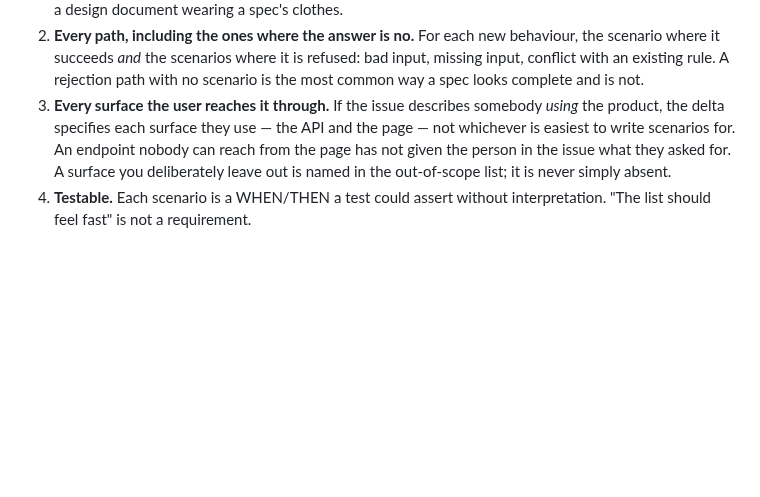
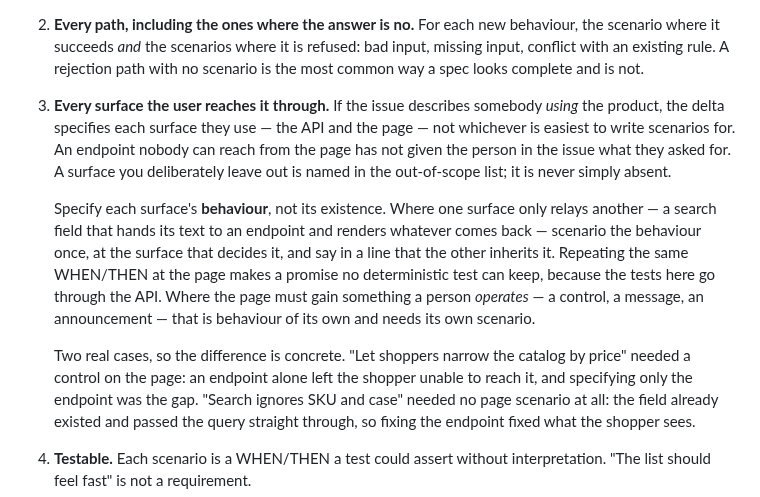
Before and after one commit to raunakkathuria/adlc, a Markdown page: prompts/spec.md, the part around the change. Rendered like a GitHub page; blank space fills up the shorter version.

```diff
--- a/prompts/spec.md
+++ b/prompts/spec.md
@@ -31,6 +31,10 @@ For a bug, the delta is short: the corrected behaviour as a scenario (usually MO
 1. **WHAT, never HOW.** A requirement describes behaviour a user can observe. It must not name a data structure, an algorithm, a library, a function, or a file. If a requirement can only be satisfied one way, it is a design document wearing a spec's clothes.
 2. **Every path, including the ones where the answer is no.** For each new behaviour, the scenario where it succeeds *and* the scenarios where it is refused: bad input, missing input, conflict with an existing rule. A rejection path with no scenario is the most common way a spec looks complete and is not.
 3. **Every surface the user reaches it through.** If the issue describes somebody *using* the product, the delta specifies each surface they use — the API and the page — not whichever is easiest to write scenarios for. An endpoint nobody can reach from the page has not given the person in the issue what they asked for. A surface you deliberately leave out is named in the out-of-scope list; it is never simply absent.
+
+   Specify each surface's **behaviour**, not its existence. Where one surface only relays another — a search field that hands its text to an endpoint and renders whatever comes back — scenario the behaviour once, at the surface that decides it, and say in a line that the other inherits it. Repeating the same WHEN/THEN at the page makes a promise no deterministic test can keep, because the tests here go through the API. Where the page must gain something a person *operates* — a control, a message, an announcement — that is behaviour of its own and needs its own scenario.
+
+   Two real cases, so the difference is concrete. "Let shoppers narrow the catalog by price" needed a control on the page: an endpoint alone left the shopper unable to reach it, and specifying only the endpoint was the gap. "Search ignores SKU and case" needed no page scenario at all: the field already existed and passed the query straight through, so fixing the endpoint fixed what the shopper sees.
 4. **Testable.** Each scenario is a WHEN/THEN a test could assert without interpretation. "The list should feel fast" is not a requirement.
 5. **Say how it composes.** If the new behaviour interacts with something that exists, say what happens when both apply. Somebody will hit that combination on day one.
 6. **Name what you are not doing.** An explicit out-of-scope list is what stops the delta growing during the build.
```
Also changed, not shown: prompts/spec-review.md (+1 -1 lines).
